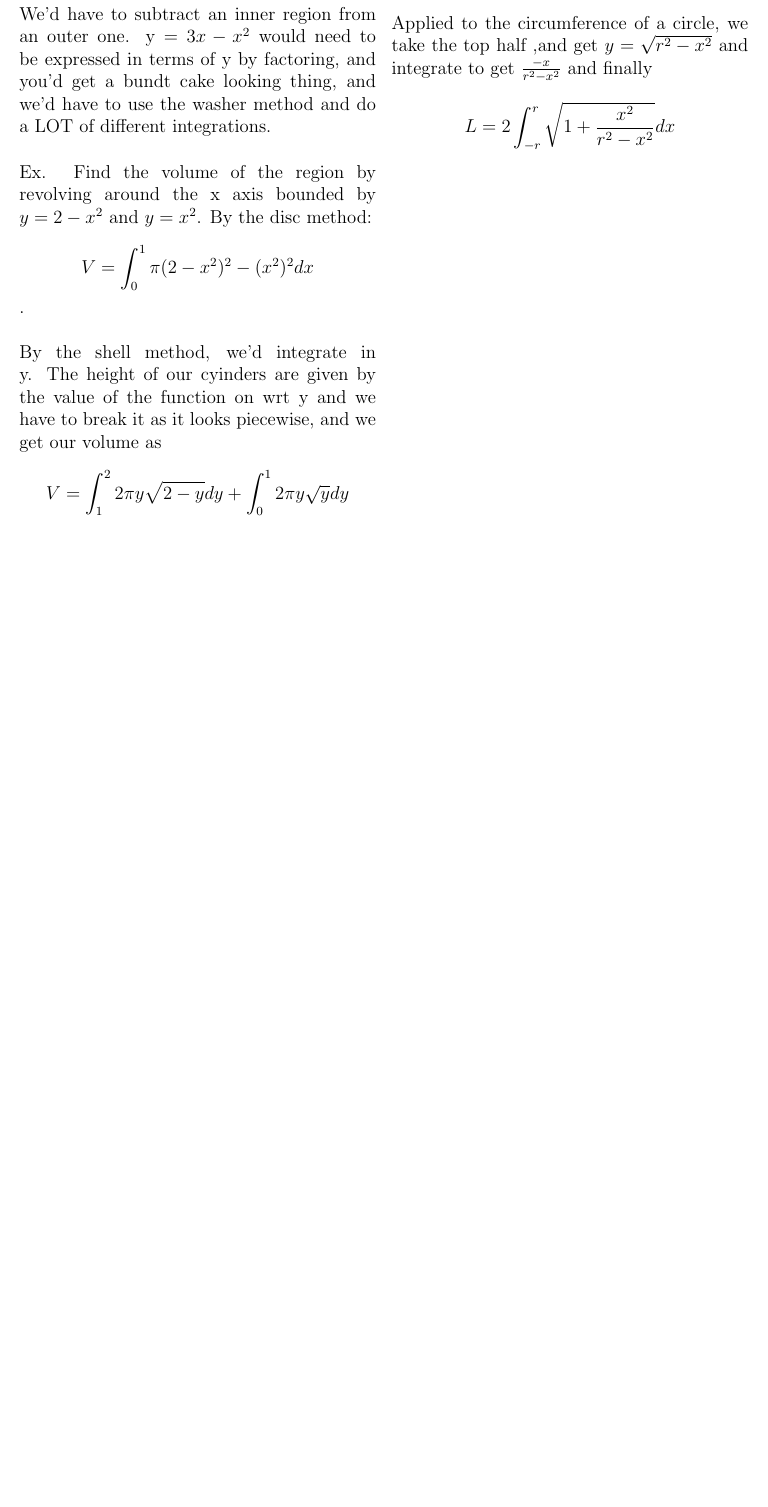
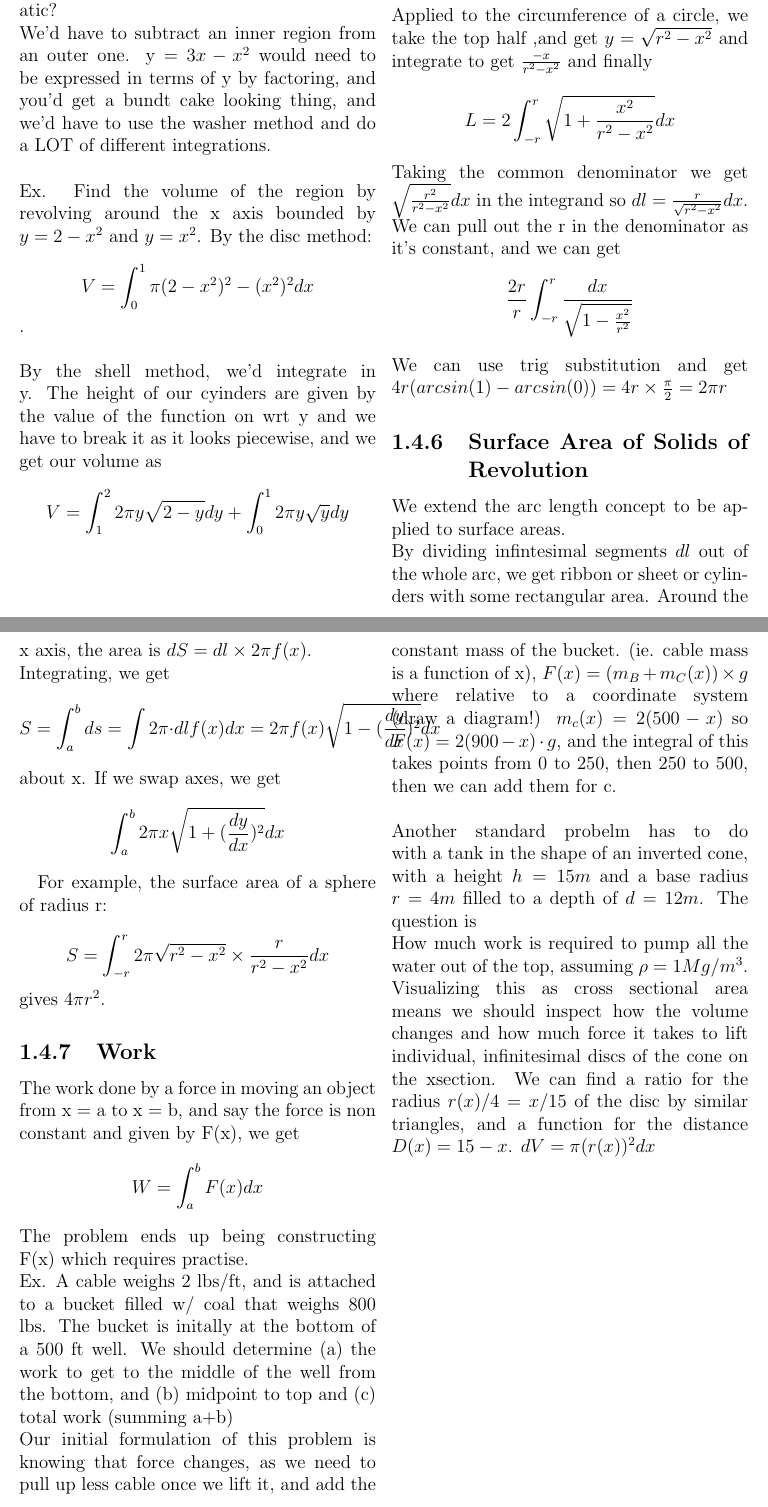
Before and after one commit to wintrmut3/uni-notes, a LaTeX document (texnote_calc/notes.tex): part of page 10 of 10 before the commit and two parts of pages 10 and 11 of 11 after it, the two joined at a grey line, cut so that both start at the same text, the shorter picture padded with empty space. Compiled offline with pdfLaTeX.

Commit message:
calc notes dec2

```diff
--- a/texnote_calc/notes.tex
+++ b/texnote_calc/notes.tex
@@ -149,12 +149,21 @@ Ex. Volume of a sphere about y, with radius r.\\ We start with a vertical semici
 Ex. Find the volume of the solid bounded above by $f(x) = 3x - x^2$ and below by $y= 0$ over [0,3] around the y axis. By the disc method, we'll probably have to do a subtraction, and we can do this in one step with the shell method. The volume is given by $V = \int_0^3 2\pi x(3x - x^2)dx$ which can be easily integrated. \\ \\Q: Why is the disc method problematic? \\ We'd have to subtract an inner region from an outer one. y = $3x - x^2$ would need to be expressed in terms of y by factoring, and you'd get a bundt cake looking thing, and we'd have to use the washer method and do a LOT of different integrations.\\\\
 Ex. Find the volume of the region by revolving around the x axis bounded by $y = 2-x^2$ and $y= x^2$. By the disc method: $$V = \int_0^1 \pi (2-x^2)^2 - (x^2)^2 dx$$. \\\\ By the shell method, we'd integrate in y. The height of our cyinders are given by the value of the function on wrt y and we have to break it as it looks piecewise, and we get our volume as $$V =\int_1^2 2\pi y \sqrt{2-y}dy + \int_0^1 2\pi y \sqrt y dy$$\\\\
 
-\subsection{Arc Length and Surface Area}
-If we had some arbitrary curve, a piece of f, we could break the curve up [a to b], and get infinitesimal striaght line sections $dl$, which corresponds to some $\frac{dy}{dx}$ right triangle. We get via pythagorean theorem $dl = \sqrt{dx^2 + dy^2} = \sqrt{1 + \frac{dy}{dx}^2} dx$. We can put this into an integral and get $\mathbb{L} = \int_a^b dl = \int_a^b \sqrt {1-\frac{dy}{dx}} dx $. \\\\
-Applied to the circumference of a circle, we take the top half ,and get $y = \sqrt{r^2 - x^2}$ and integrate to get $\frac{-x}{r^2 - x^2}$ and finally $$L  = 2 \int_{-r}^r \sqrt{1 + \frac{x^2}{r^2-x^2}} dx$$
+\subsection{Arc Length}
+If we had some arbitrary curve, a piece of f, we could break the curve up [a to b], and get infinitesimal striaght line sections $dl$, which corresponds to some $\frac{dy}{dx}$ right triangle. We get via pythagorean theorem $dl = \sqrt{dx^2 + dy^2} = \sqrt{1 + (\frac{dy}{dx})^2} \cdot dx$. We can put this into an integral and get $\mathbb{L} = \int_a^b dl = \int_a^b \sqrt {1-(\frac{dy}{dx})^2} \cdot dx $. \\\\
+Applied to the circumference of a circle, we take the top half ,and get $y = \sqrt{r^2 - x^2}$ and integrate to get $\frac{-x}{r^2 - x^2}$ and finally $$L  = 2 \int_{-r}^r \sqrt{1 + \frac{x^2}{r^2-x^2}} dx$$ Taking the common denominator we get $\sqrt{\frac{r^2}{r^2 - x^2}}dx$ in the integrand so $dl = \frac{r}{\sqrt{r^2 - x^2}}dx$. We can pull out the r in the denominator as it's constant, and we can get $$\frac{2r}{r}\int_{-r}^r \frac{dx}{\sqrt{1-\frac{x^2}{r^2}}} $$
+We can use trig substitution and get $4r (arcsin(1)- arcsin(0)) = 4r \times \frac{\pi}{2}=2\pi r$
+\subsection{Surface Area of Solids of Revolution}
+We extend the arc length concept to be applied to surface areas. \\ By dividing infintesimal segments $dl$ out of the whole arc, we get ribbon or sheet or cylinders with some rectangular area. Around the x axis, the area is $dS = dl \times 2\pi f(x)$. \\ Integrating, we get $$S = \int_a^b ds = \int 2\pi\cdot dl f(x)dx = 2\pi f(x) \sqrt{1-(\frac{dy}{dx})^2}dx$$ about x. If we swap axes, we get $$\int_a^b 2\pi x\sqrt{1+(\frac{dy}{dx})^2} dx $$
 
+For example, the surface area of a sphere of radius r:\\
+$$S = \int_{-r}^r 2\pi \sqrt{r^2 - x^2} \times \frac{r}{r^2-x^2}dx$$ gives $4\pi r^2$.
 
-
+\subsection{Work}
+The work done by a force in moving an object from x = a to x = b, and say the force is non constant and given by F(x), we get $$W  = \int_a^b F(x)dx$$
+The problem ends up being constructing F(x) which requires practise. \\
+Ex. A cable weighs 2 lbs/ft, and is attached to a bucket filled w/ coal that weighs 800 lbs. The bucket is initally at the bottom of a 500 ft well. We should determine (a) the work to get to the middle of the well from the bottom, and (b) midpoint to top and (c) total work (summing a+b) \\ Our initial formulation of this problem is knowing that force changes, as we need to pull up less cable once we lift it, and add the constant mass of the bucket. (ie. cable mass is a function of x), $F(x) = (m_B + m_C (x)) \times g $ where relative to a coordinate system (draw a diagram!) $m_c (x) = 2 (500-x)$ so $F(x) = 2(900-x)\cdot g$, and the integral of this takes points from 0 to 250, then 250 to 500, then we can add them for c.\\\\
+Another standard probelm has to do with a tank in the shape of an inverted cone, with a height $h = 15m$ and a base radius $r = 4m$ filled to a depth of $d = 12 m$. The question is \\How much work is required to pump all the water out of the top, assuming $\rho = 1 Mg/m^3$. Visualizing this as cross sectional area means we should inspect how the volume changes and how much force it takes to lift individual, infinitesimal discs of the cone on the xsection. We can find a ratio for the radius $r(x)/4 = x/15$ of the disc by similar triangles, and a function for the distance $D(x) = 15 - x$. $dV = \pi(r(x))^2 dx$
 
 
 
```
Also changed, not shown: texnote_linalg/matlab_writeup/writeup.tex (+2 -2 lines), texnote_calc/notes.pdf, texnote_linalg/matlab_writeup/writeup.pdf, 11 other files.
